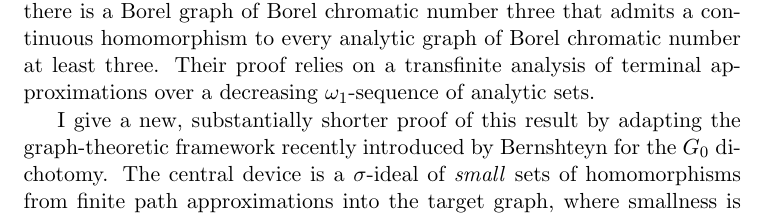
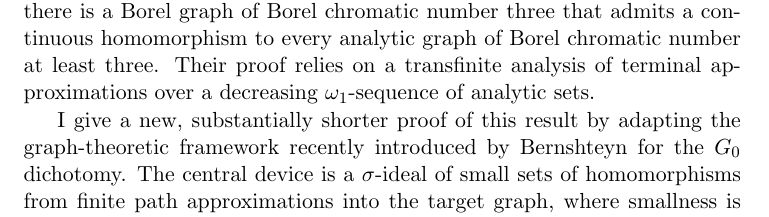
Before and after one commit to tonamatos/ConciseProofL0, a LaTeX document (main.tex): part of page 1 of 11, cut so that both start at the same text. Compiled offline with pdfLaTeX; a LaTeX package or settings file that is missing is left out.

Commit message:
fix abstract for arXiv rendering

```diff
--- a/main.tex
+++ b/main.tex
@@ -7,11 +7,12 @@
 \makeboxedtitle{A Concise Proof of the $L_0$ Dichotomy}{
     Tonatiuh Matos-Wiederhold
 }{}{
+    \noindent
     Carroy, Miller, Schrittesser, and Vidny\'anszky established the $L_0$ dichotomy: there is a Borel graph of Borel chromatic number three that admits a continuous homomorphism to every analytic graph of Borel chromatic number at least three.
     Their proof relies on a transfinite analysis of terminal approximations over a decreasing $\omega_1$-sequence of analytic sets.
 
     I give a new, substantially shorter proof of this result by adapting the graph-theoretic framework recently introduced by Bernshteyn for the $G_0$ dichotomy.
-    The central device is a $\sigma$-ideal of \emph{small} sets of homomorphisms from finite path approximations into the target graph, where smallness is witnessed by a bounded odd-walk condition on vertex projections.
+    The central device is a $\sigma$-ideal of small sets of homomorphisms from finite path approximations into the target graph, where smallness is witnessed by a bounded odd-walk condition on vertex projections.
     The key lemma that largeness is preserved under the doubling operation is established via the First Reflection Theorem, replacing the original transfinite construction with a single Borel reflection argument.
     The continuous homomorphism from the canonical graph $\mathbb L_c$ into the target is then obtained as a limit of shrinking families of copies, in direct analogy with Bernshteyn's proof for $G_0$.
 }
```
